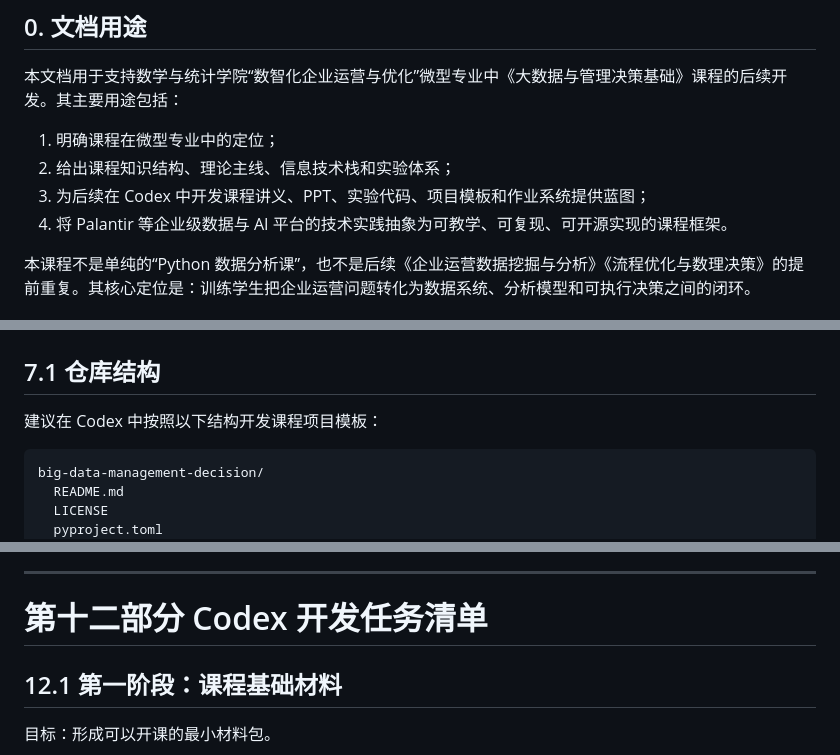
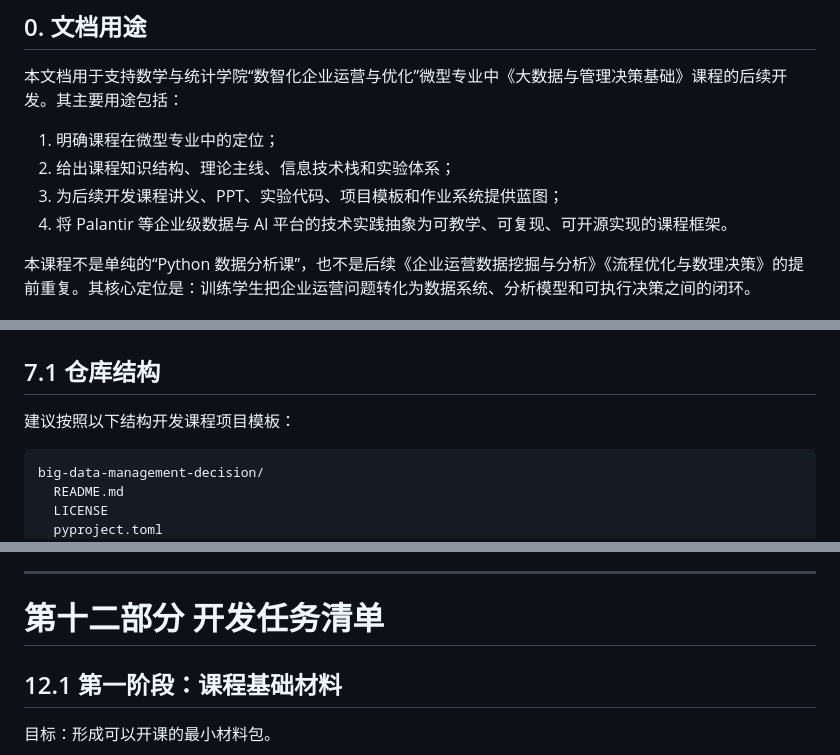
Before and after one commit to Cosmos-1989/big-data-and-management-decision, a Markdown page: course_plan.md, 3 parts joined by grey strips. Drawn GitHub-style.

````diff
--- a/course_plan.md
+++ b/course_plan.md
@@ -14,7 +14,7 @@ intended_use: "供后续继续开发课程大纲、讲义、实验、项目仓
 
 1. 明确课程在微型专业中的定位；
 2. 给出课程知识结构、理论主线、信息技术栈和实验体系；
-3. 为后续在 Codex 中开发课程讲义、PPT、实验代码、项目模板和作业系统提供蓝图；
+3. 为后续开发课程讲义、PPT、实验代码、项目模板和作业系统提供蓝图；
 4. 将 Palantir 等企业级数据与 AI 平台的技术实践抽象为可教学、可复现、可开源实现的课程框架。
 
 本课程不是单纯的“Python 数据分析课”，也不是后续《企业运营数据挖掘与分析》《流程优化与数理决策》的提前重复。其核心定位是：训练学生把企业运营问题转化为数据系统、分析模型和可执行决策之间的闭环。
@@ -569,7 +569,7 @@ jupyterlab
 
 ## 7.1 仓库结构
 
-建议在 Codex 中按照以下结构开发课程项目模板：
+建议按照以下结构开发课程项目模板：
 
 ```text
 big-data-management-decision/
@@ -1220,7 +1220,7 @@ scenario = Scenario(
 
 ---
 
-# 第十二部分 Codex 开发任务清单
+# 第十二部分 开发任务清单
 
 ## 12.1 第一阶段：课程基础材料
 
````
Also changed, not shown: other parts of course_plan.md (+1 -1 lines).
